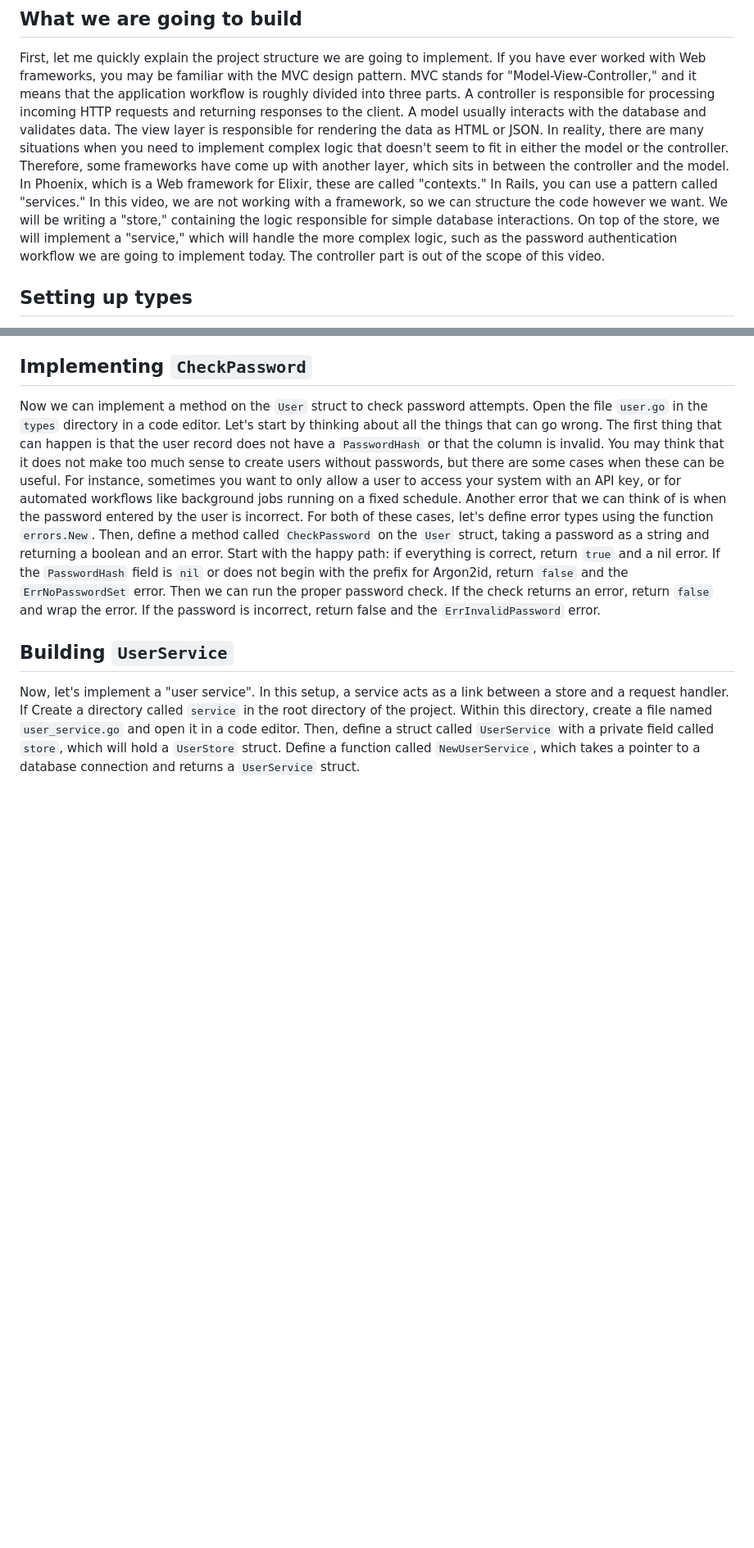
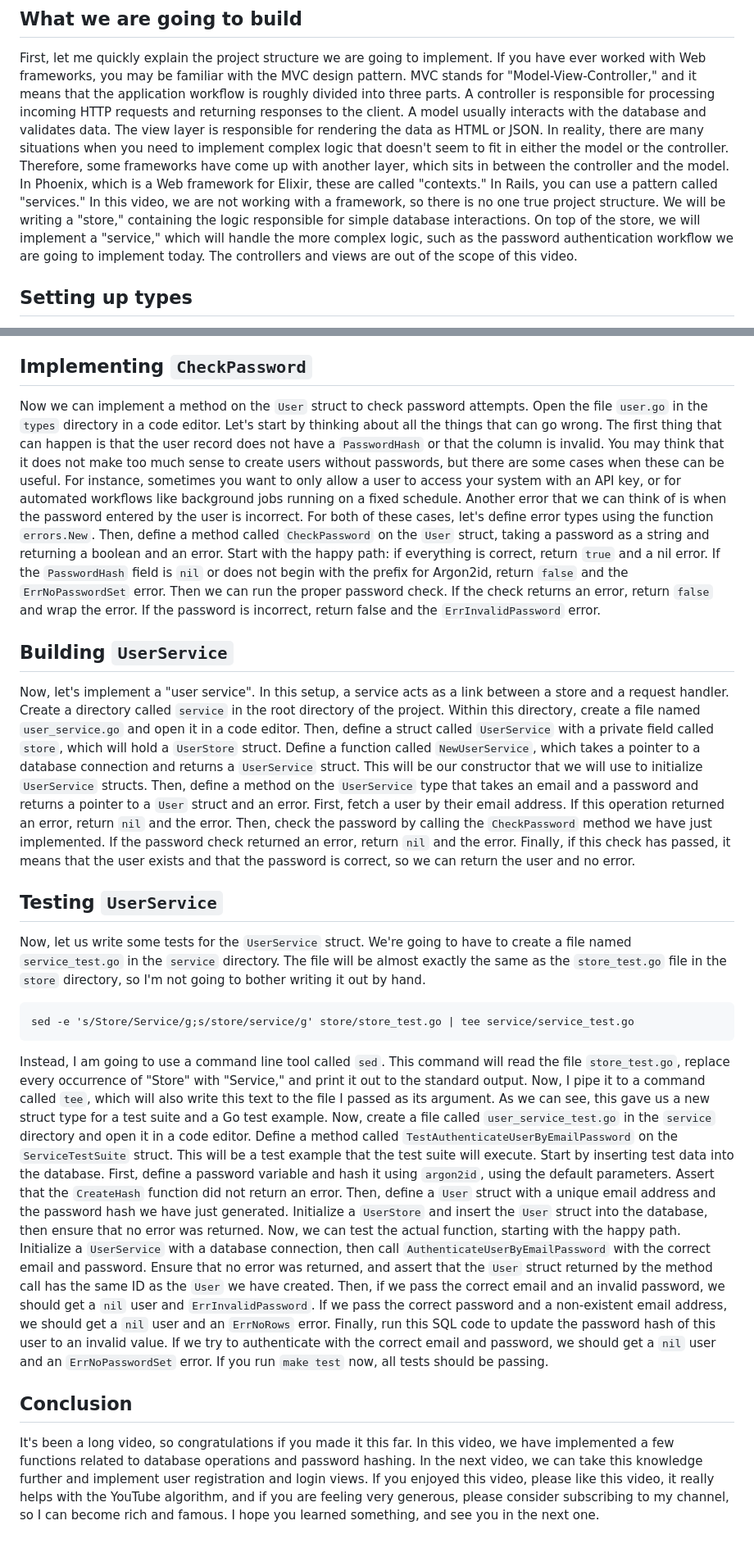
Before and after one commit to moroz/yt-passwords-video, a Markdown page: content/20240309-script.md, 2 parts joined by grey strips. Shown at 82% size. Rendered like a GitHub page; blank space fills up the shorter version.

Commit message:
Finalize content

````diff
--- a/content/20240309-script.md
+++ b/content/20240309-script.md
@@ -51,9 +51,12 @@ MVC stands for "Model-View-Controller," and it means that the application workfl
 A controller is responsible for processing incoming HTTP requests and returning responses to the client.
 A model usually interacts with the database and validates data.
 The view layer is responsible for rendering the data as HTML or JSON.
-In reality, there are many situations when you need to implement complex logic that doesn't seem to fit in either the model or the controller. Therefore, some frameworks have come up with another layer, which sits in between the controller and the model. In Phoenix, which is a Web framework for Elixir, these are called "contexts." In Rails, you can use a pattern called "services." In this video, we are not working with a framework, so we can structure the code however we want.
-We will be writing a "store," containing the logic responsible for simple database interactions. On top of the store, we will implement a "service," which will handle the more complex logic, such as the password authentication workflow we are going to implement today.
-The controller part is out of the scope of this video.
+In reality, there are many situations when you need to implement complex logic that doesn't seem to fit in either the model or the controller.
+Therefore, some frameworks have come up with another layer, which sits in between the controller and the model.
+In Phoenix, which is a Web framework for Elixir, these are called "contexts."
+In Rails, you can use a pattern called "services."
+In this video, we are not working with a framework, so there is no one true project structure. We will be writing a "store," containing the logic responsible for simple database interactions. On top of the store, we will implement a "service," which will handle the more complex logic, such as the password authentication workflow we are going to implement today.
+The controllers and views are out of the scope of this video.
 
 ## Setting up types
 
@@ -228,8 +231,49 @@ If the password is incorrect, return false and the `ErrInvalidPassword` error.
 
 ## Building `UserService`
 
-Now, let's implement a "user service". In this setup, a service acts as a link between a store and a request handler. If
+Now, let's implement a "user service". In this setup, a service acts as a link between a store and a request handler.
 Create a directory called `service` in the root directory of the project.
 Within this directory, create a file named `user_service.go` and open it in a code editor.
 Then, define a struct called `UserService` with a private field called `store`, which will hold a `UserStore` struct.
 Define a function called `NewUserService`, which takes a pointer to a database connection and returns a `UserService` struct.
+This will be our constructor that we will use to initialize `UserService` structs.
+Then, define a method on the `UserService` type that takes an email and a password and returns a pointer to a `User` struct and an error.
+First, fetch a user by their email address. If this operation returned an error, return `nil` and the error.
+Then, check the password by calling the `CheckPassword` method we have just implemented. If the password check returned an error, return `nil` and the error.
+Finally, if this check has passed, it means that the user exists and that the password is correct, so we can return the user and no error.
+
+## Testing `UserService`
+
+Now, let us write some tests for the `UserService` struct.
+We're going to have to create a file named `service_test.go` in the `service` directory.
+The file will be almost exactly the same as the `store_test.go` file in the `store` directory, so I'm not going to bother writing it out by hand.
+
+```
+sed -e 's/Store/Service/g;s/store/service/g' store/store_test.go | tee service/service_test.go
+```
+
+Instead, I am going to use a command line tool called `sed`. This command will read the file `store_test.go`, replace every occurrence of "Store" with "Service," and print it out to the standard output. Now, I pipe it to a command called `tee`, which will also write this text to the file I passed as its argument.
+As we can see, this gave us a new struct type for a test suite and a Go test example.
+Now, create a file called `user_service_test.go` in the `service` directory and open it in a code editor.
+Define a method called `TestAuthenticateUserByEmailPassword` on the `ServiceTestSuite` struct. This will be a test example that the test suite will execute.
+Start by inserting test data into the database.
+First, define a password variable and hash it using `argon2id`, using the default parameters.
+Assert that the `CreateHash` function did not return an error.
+Then, define a `User` struct with a unique email address and the password hash we have just generated.
+Initialize a `UserStore` and insert the `User` struct into the database, then ensure that no error was returned.
+Now, we can test the actual function, starting with the happy path.
+Initialize a `UserService` with a database connection, then call `AuthenticateUserByEmailPassword` with the correct email and password.
+Ensure that no error was returned, and assert that the `User` struct returned by the method call has the same ID as the `User` we have created.
+Then, if we pass the correct email and an invalid password, we should get a `nil` user and `ErrInvalidPassword`.
+If we pass the correct password and a non-existent email address, we should get a `nil` user and an `ErrNoRows` error.
+Finally, run this SQL code to update the password hash of this user to an invalid value.
+If we try to authenticate with the correct email and password, we should get a `nil` user and an `ErrNoPasswordSet` error.
+If you run `make test` now, all tests should be passing.
+
+## Conclusion
+
+It's been a long video, so congratulations if you made it this far.
+In this video, we have implemented a few functions related to database operations and password hashing.
+In the next video, we can take this knowledge further and implement user registration and login views.
+If you enjoyed this video, please like this video, it really helps with the YouTube algorithm, and if you are feeling very generous, please consider subscribing to my channel, so I can become rich and famous.
+I hope you learned something, and see you in the next one.
````
